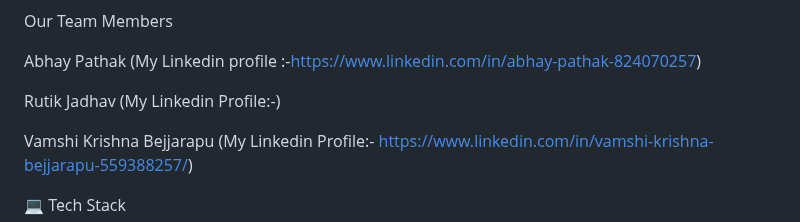
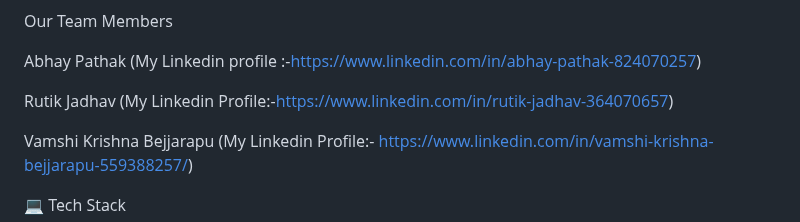
Before and after one commit to abhipathak1/TravTok, a Markdown page: README.md, the part around the change. Rendered like a GitHub page.

```diff
--- a/README.md
+++ b/README.md
@@ -16,7 +16,7 @@ Our Team Members
 
 Abhay Pathak (My Linkedin profile :-https://www.linkedin.com/in/abhay-pathak-824070257)
 
-Rutik Jadhav (My Linkedin Profile:-)
+Rutik Jadhav (My Linkedin Profile:-https://www.linkedin.com/in/rutik-jadhav-364070657)
 
 Vamshi Krishna Bejjarapu (My Linkedin Profile:- https://www.linkedin.com/in/vamshi-krishna-bejjarapu-559388257/)
 
```
